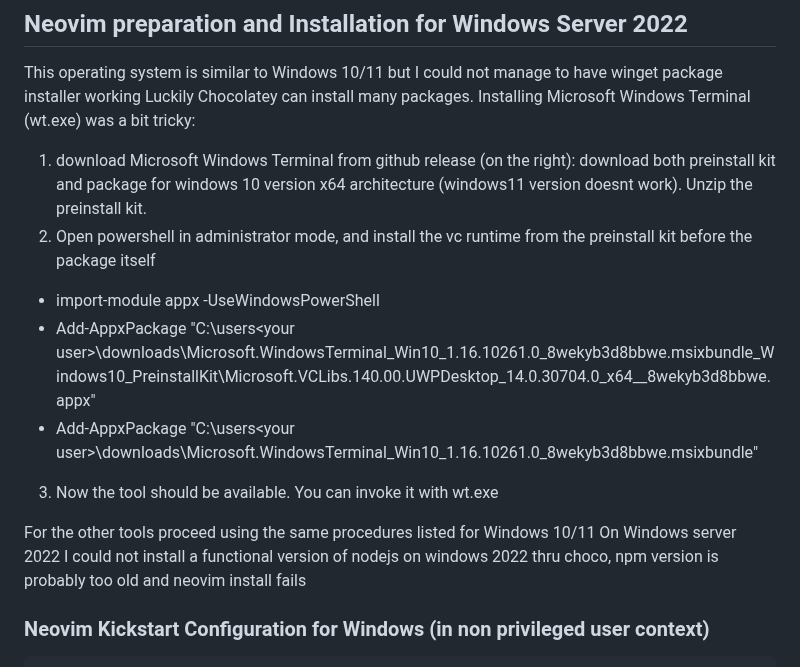
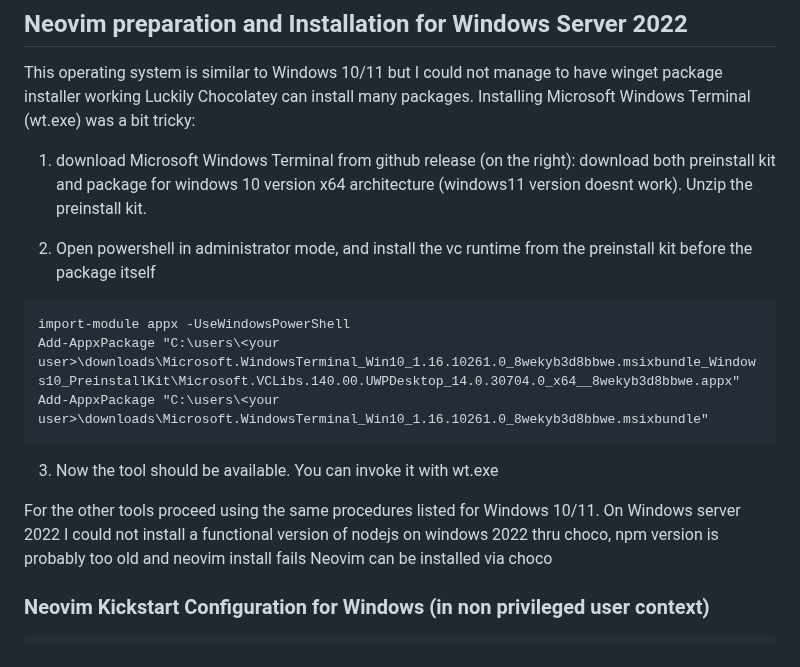
Before and after one commit to nvim-lua/kickstart.nvim, a Markdown page: README.md, the part around the change. Rendered like a GitHub page.

````diff
--- a/README.md
+++ b/README.md
@@ -136,16 +136,20 @@ Actions to be executed from administrator user:
 This operating system is similar to Windows 10/11 but I could not manage to have winget package installer working
 Luckily Chocolatey can install many packages.
 Installing Microsoft Windows Terminal (wt.exe) was a bit tricky:
+
 1. download Microsoft Windows Terminal from github release (on the right): download both preinstall kit and package for windows 10 version x64 architecture (windows11 version doesnt work). Unzip the preinstall kit.
+
 2. Open powershell in administrator mode, and install the vc runtime from the preinstall kit before the package itself
-- import-module appx -UseWindowsPowerShell
-- Add-AppxPackage "C:\users\<your user>\downloads\Microsoft.WindowsTerminal_Win10_1.16.10261.0_8wekyb3d8bbwe.msixbundle_Windows10_PreinstallKit\Microsoft.VCLibs.140.00.UWPDesktop_14.0.30704.0_x64__8wekyb3d8bbwe.appx"
-- Add-AppxPackage "C:\users\<your user>\downloads\Microsoft.WindowsTerminal_Win10_1.16.10261.0_8wekyb3d8bbwe.msixbundle"
+  ```
+  import-module appx -UseWindowsPowerShell
+  Add-AppxPackage "C:\users\<your user>\downloads\Microsoft.WindowsTerminal_Win10_1.16.10261.0_8wekyb3d8bbwe.msixbundle_Windows10_PreinstallKit\Microsoft.VCLibs.140.00.UWPDesktop_14.0.30704.0_x64__8wekyb3d8bbwe.appx"
+  Add-AppxPackage "C:\users\<your user>\downloads\Microsoft.WindowsTerminal_Win10_1.16.10261.0_8wekyb3d8bbwe.msixbundle"
+  ```
+
 3. Now the tool should be available. You can invoke it with wt.exe
 
-For the other tools proceed using the same procedures listed for Windows 10/11
-On Windows server 2022 I could not install a functional version of nodejs on windows 2022 thru choco, npm version is probably too old and neovim install fails
-
+For the other tools proceed using the same procedures listed for Windows 10/11. On Windows server 2022 I could not install a functional version of nodejs on windows 2022 thru choco, npm version is probably too old and neovim install fails
+Neovim can be installed via choco
 
 
 ### Neovim Kickstart Configuration for Windows (in non privileged user context)
````
